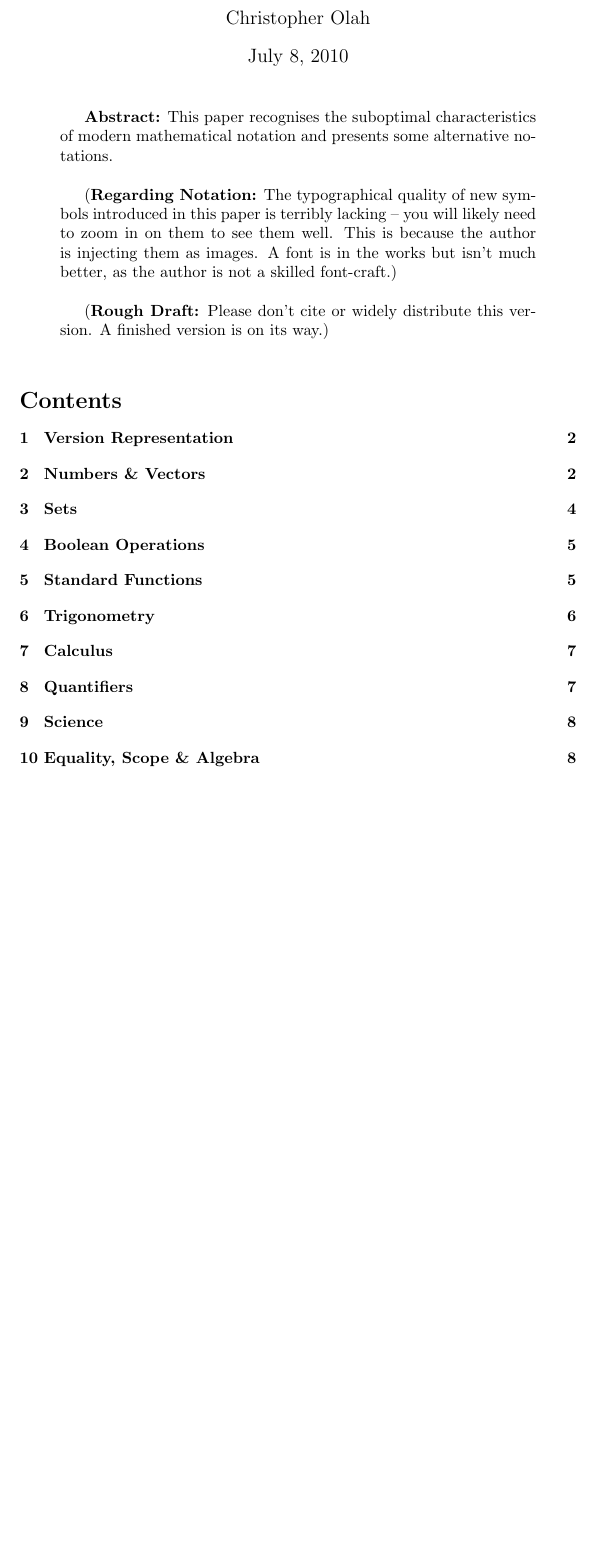
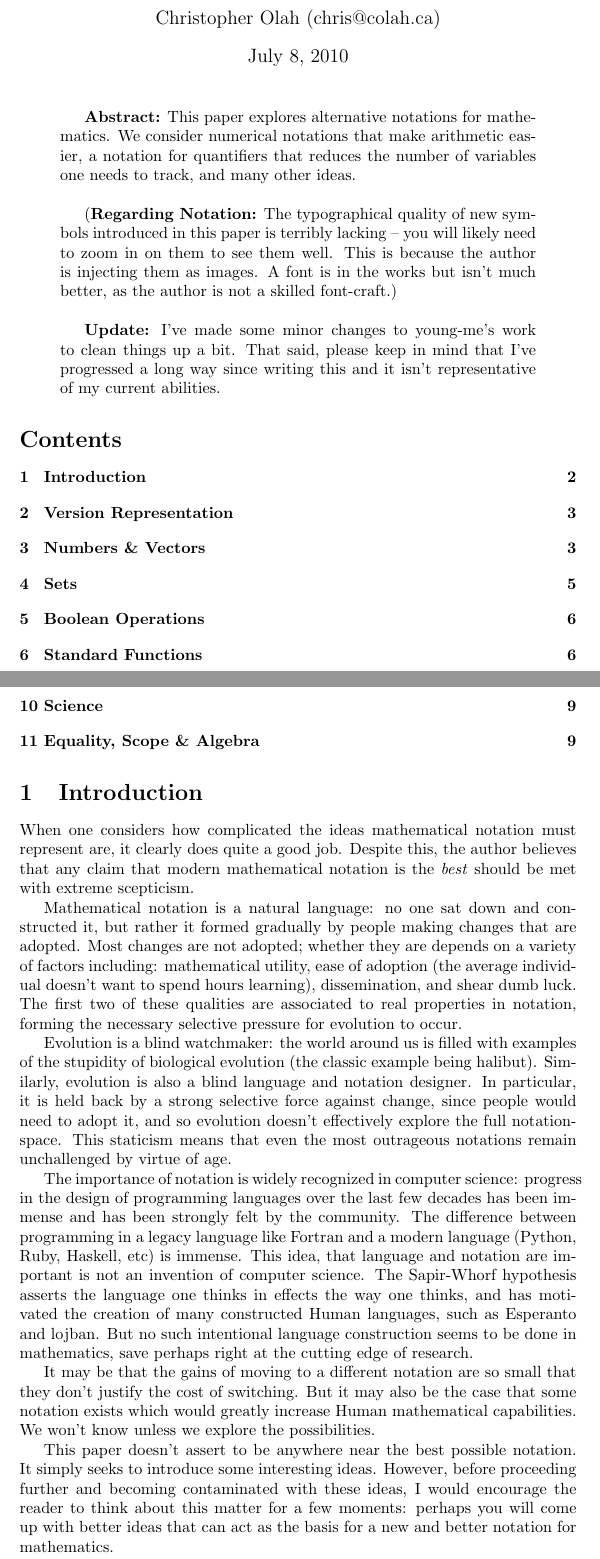
Before and after one commit to colah/colah-essays, a LaTeX document (math-notation/paper.tex): part of page 1 of 9 before the commit and two parts of pages 1 and 2 of 10 after it, the two joined at a grey line, cut so that both start at the same text, the shorter picture padded with empty space. Compiled offline with pdfLaTeX.

Commit message:
Improve the intro of the math notation paper.

```diff
--- a/math-notation/paper.tex
+++ b/math-notation/paper.tex
@@ -3,7 +3,7 @@
 \input{lib.tex}
 
 \title{Towards a Better Notation for Mathematics}
-\author{Christopher Olah}
+\author{Christopher Olah (\hbox{chris@colah.ca})}
 \date{July 8, 2010}
 
 \begin{document}
@@ -12,35 +12,31 @@
 
 \begin{quotation}
 
-{\bf Abstract:} This paper recognises the suboptimal characteristics of modern mathematical notation and presents some alternative notations.\\
+{\bf Abstract:} This paper explores alternative notations for mathematics. We consider numerical notations that make arithmetic easier, a notation for quantifiers that reduces the number of variables one needs to track, and many other ideas.\\
 
 ({\bf Regarding Notation:} The typographical quality of new symbols introduced in this paper is terribly lacking -- you will likely need to zoom in on them to see them well. This is because the author is injecting them as images. A font is in the works but isn't much better, as the author is not a skilled font-craft.)\\
 
-({\bf Rough Draft:} Please don't cite or widely distribute this version. A finished version is on its way.)\\
+{\bf Update:} I've made some minor changes to young-me's work to clean things up a bit. That said, please keep in mind that I've progressed a long way since writing this and it isn't representative of my current abilities.
 
 \end{quotation}
 
 \tableofcontents
-%
-% \section{Introduction}
-%
-% Mathematical notation must represent immensely complicated ideas; with this in mind, it is clear that it does a remarkably good job. On the other hand, any claim that modern mathematical  notation is the \emph{best} should be met with extreme scepticism.
-%
-%
+\section{Introduction}
+
+When one considers how complicated the ideas mathematical notation must represent are, it clearly does quite a good job. Despite this, the author believes that any claim that modern mathematical  notation is the \emph{best} should be met with extreme scepticism.
+
 % %\subsection{An Evolved Language}
 %
-% %Mathematical notation is a natural language: no one sat down and constructed it, but rather it formed gradually by people making changes that are adopted. Most changes are not adopted; whether they are depends on a variety of factors including: mathematical utility, ease of adoption (the average individual doesn't want to spend hours learning), dissemination, and shear dumb luck. The first two of these qualities are associated to real properties in notation, forming the necessary selective pressure for evolution to occur.
-%
-% Evolution is a blind watchmaker: the world around us is filled with examples of the stupidity of biological evolution (eg. the halibut). Evolution is also a blind language/notation designer. In particular, it is held back by a strong selective force against change, since people would need to adopt it. This staticism means that even the most outrageous notations remain unchallenged by virtue of age.
-%
+Mathematical notation is a natural language: no one sat down and constructed it, but rather it formed gradually by people making changes that are adopted. Most changes are not adopted; whether they are depends on a variety of factors including: mathematical utility, ease of adoption (the average individual doesn't want to spend hours learning), dissemination, and shear dumb luck. The first two of these qualities are associated to real properties in notation, forming the necessary selective pressure for evolution to occur.
+
+Evolution is a blind watchmaker: the world around us is filled with examples of the stupidity of biological evolution (the classic example being halibut). Similarly, evolution is also a blind language and notation designer. In particular, it is held back by a strong selective force against change, since people would need to adopt it, and so evolution doesn't effectively explore the full notation-space. This staticism means that even the most outrageous notations remain unchallenged by virtue of age.
+
 % It is absurd to believe that this staticism or even the incremental process of evolution itself are in the best interest of humanity as regards any language, least of all the language of the sciences, the notation of mathematics.
 %
 % \subsection{Significance}
-%
-% The idea that the language one thinks in effects the way one thinks is not new. Called the Sapir-Whorf hypothesis, it is the motivation behind many constructed languages, such as lojban.
-%
-% Using a suboptimal language is limiting. Programmers might imagine the difference between programming in Fortran and Ruby of Python -- very different experiences.
-%
+
+The importance of notation is widely recognized in computer science: progress in the design of programming languages over the last few decades has been immense and has been strongly felt by the community. The difference between programming in a legacy language like Fortran and a modern language (Python, Ruby, Haskell, etc) is immense. This idea, that language and notation are important is not an invention of computer science. The Sapir-Whorf hypothesis asserts the language one thinks in effects the way one thinks, and has motivated the creation of many constructed Human languages, such as Esperanto and lojban. But no such intentional language construction seems to be done in mathematics, save perhaps right at the cutting edge of research.
+
 % (Since its inception, mathematical notation has been performing a balancing act between backwards compatibility (so the masses don't have to relearn everything) and needing to be able to handle the new ideas that result from mathematical progress. In modern times, this has only been exasperated as the population of the masses increased and the rate of mathematical progress did likewise. To use a programming language analogy, modern mathematical notation is where python or ruby would be if they tried to maintain backwards compatibility with Fortran -- and continued trying after they inevitably failed.)
 %
 % (It goes without saying that this has crippled the potential of mathematical notation.)
@@ -53,7 +49,11 @@
 %
 % Language is our tool. It is time to make notation not be the conveniently shaped stone that was tossed our way by history, but a knife sharpened by the greatest minds we can bring to bare on it.
 %
-% The first step towards this is simply to brainstorm about this new notation. This paper will outline some ideas I've come up with. However, before proceeding further and becoming contaminated with these ideas, I would encourage the reader to think about this matter for a few moments: perhaps you will come up with better ideas that can act as the basis for a new and better notation for mathematics.
+% The first step towards this is simply to brainstorm about this new notation.
+
+It may be that the gains of moving to a different notation are so small that they don't justify the cost of switching. But it may also be the case that some notation exists which would greatly increase Human mathematical capabilities. We won't know unless we explore the possibilities.
+
+This paper doesn't assert to be anywhere near the best possible notation. It simply seeks to introduce some interesting ideas. However, before proceeding further and becoming contaminated with these ideas, I would encourage the reader to think about this matter for a few moments: perhaps you will come up with better ideas that can act as the basis for a new and better notation for mathematics.
 
 
 \section{Version Representation}
```
